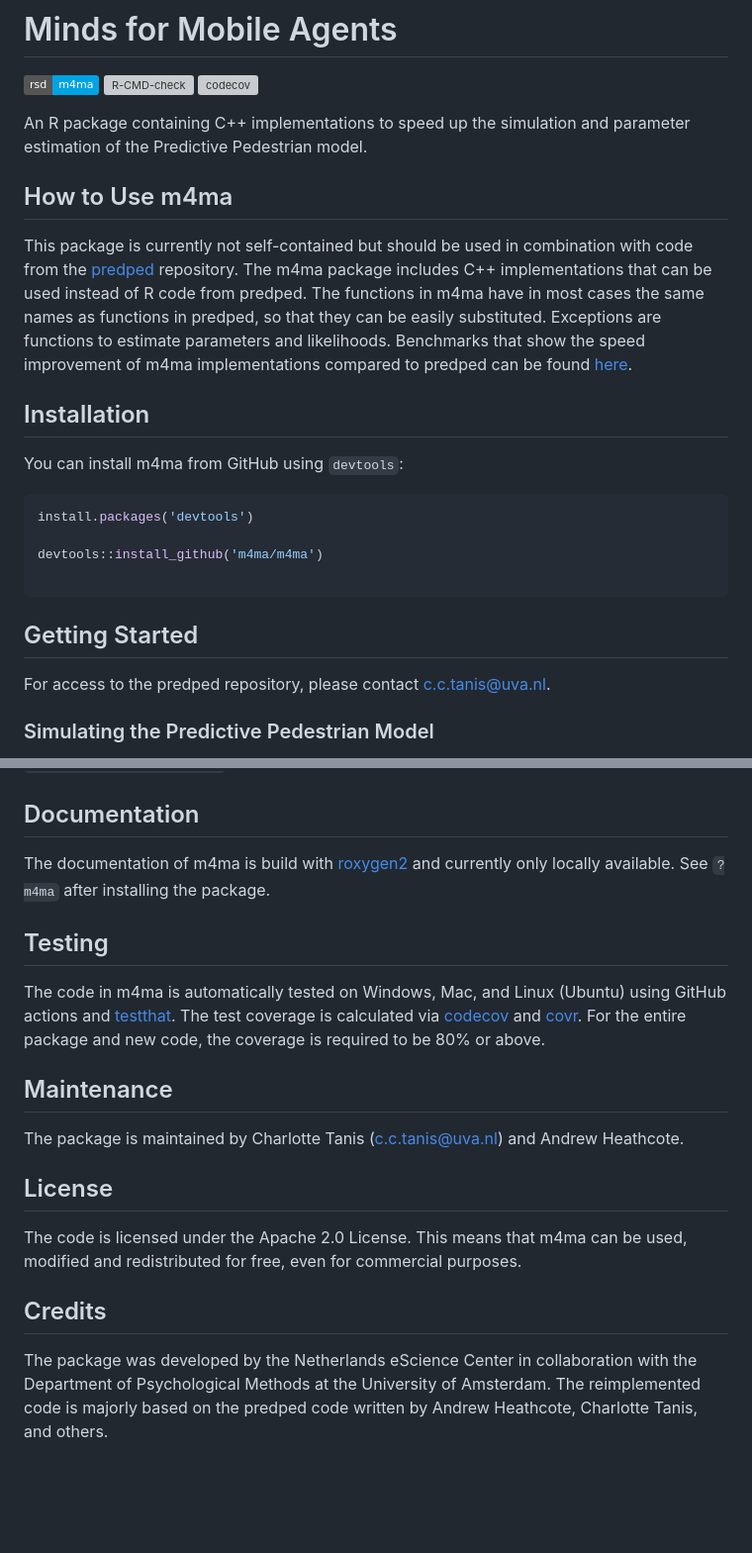
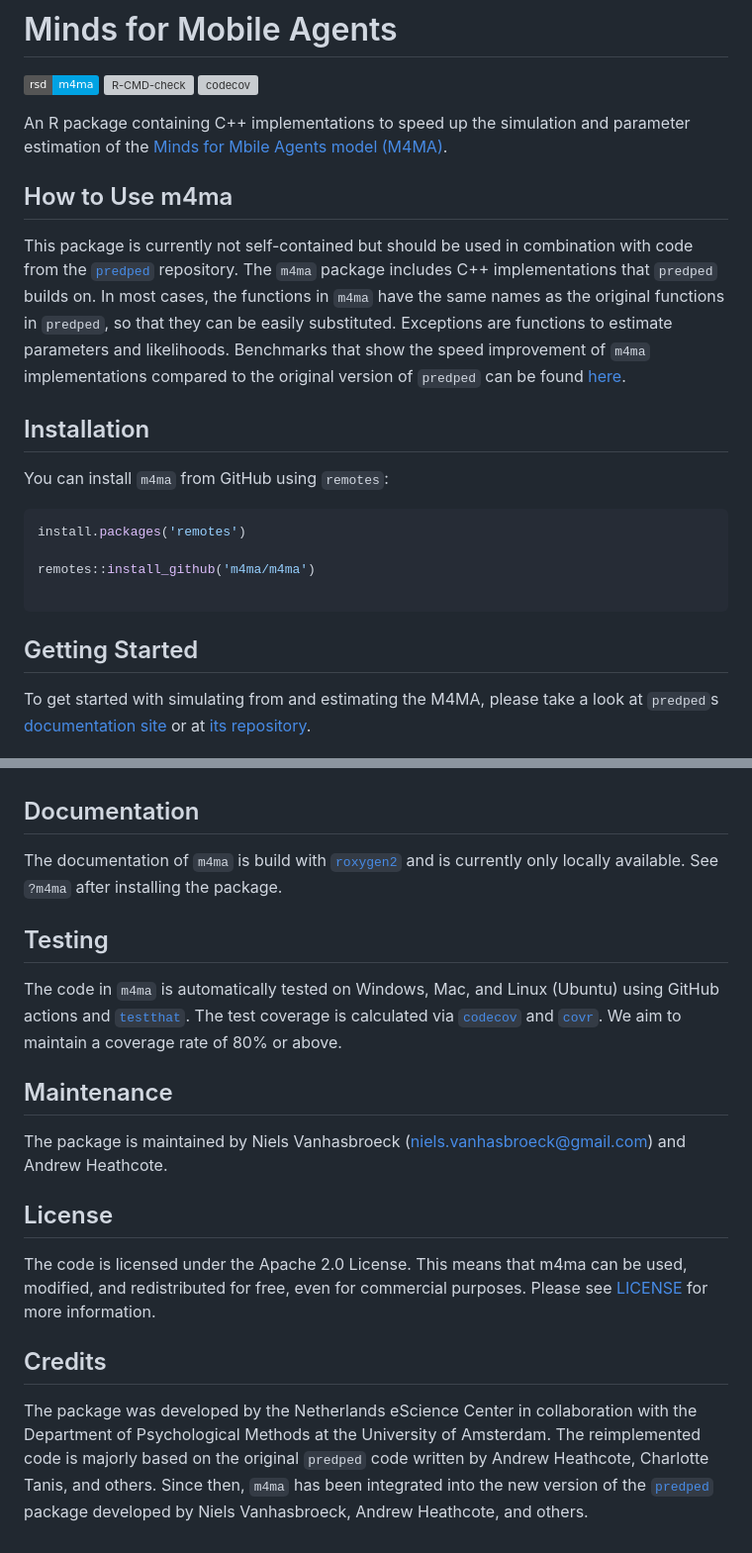
Before and after one commit to m4ma/m4ma, a Markdown page: README.md, 2 parts joined by grey strips. Shown at 99% size. Drawn GitHub-style; badges without logos; blank space fills up the shorter version; grey boxes are pictures that could not be loaded.

````diff
--- a/README.md
+++ b/README.md
@@ -6,27 +6,28 @@
 [![codecov](https://codecov.io/gh/m4ma/m4ma/branch/development/graph/badge.svg?token=PWCVRIDAH7)](https://codecov.io/gh/m4ma/m4ma)
 <!-- badges: end -->
 
-An R package containing C++ implementations to speed up the simulation and parameter estimation of the Predictive Pedestrian model.
+An R package containing C++ implementations to speed up the simulation and parameter estimation of the [Minds for Mbile Agents model (M4MA)](https://www.ampl-psych.com/projects/minds-for-mobile-agents/).
 
 ## How to Use m4ma
 
-This package is currently not self-contained but should be used in combination with code from the [predped](https://github.com/CharlotteTanis/predped) repository. The m4ma package includes C++ implementations that can be used instead of R code from predped. The functions in m4ma have in most cases the same names as functions in predped, so that they can be easily substituted. Exceptions are functions to estimate parameters and likelihoods. Benchmarks that show the speed improvement of m4ma implementations compared to predped can be found [here](https://github.com/m4ma/m4ma-performance/tree/main/bench).
+This package is currently not self-contained but should be used in combination with code from the [`predped`](https://github.com/ndpvh/predped) repository. The `m4ma` package includes C++ implementations that `predped` builds on. In most cases, the functions in `m4ma` have the same names as the original functions in `predped`, so that they can be easily substituted. Exceptions are functions to estimate parameters and likelihoods. Benchmarks that show the speed improvement of `m4ma` implementations compared to the original version of `predped` can be found [here](https://github.com/m4ma/m4ma-performance/tree/main/bench).
 
 ## Installation
 
-You can install m4ma from GitHub using `devtools`:
+You can install `m4ma` from GitHub using `remotes`:
 
 ```r
-install.packages('devtools')
+install.packages('remotes')
 
-devtools::install_github('m4ma/m4ma')
+remotes::install_github('m4ma/m4ma')
 
 ```
 
 ## Getting Started
 
-For access to the predped repository, please contact c.c.tanis@uva.nl.
+To get started with simulating from and estimating the M4MA, please take a look at `predped`s [documentation site](https://ndpvh.github.io/predped) or at [its repository](https://github.com/ndpvh/predped).
 
+<!--
 ### Simulating the Predictive Pedestrian Model
 The easiest way to substitute predped R functions to simulate the Predictive Pedestrian model with m4ma C++ implementations is by first loading the m4ma package:
 
@@ -96,23 +97,24 @@ m4ma::msumlogLike(p, trace_rcpp, nests, alpha, cell_nest)
 ```
 
 Note that the estimation in m4ma requires a transformation of the trace via `m4ma::create_rcpp_trace()`.
+-->
 
 ## Documentation
 
-The documentation of m4ma is build with [roxygen2](https://roxygen2.r-lib.org/articles/roxygen2.html) and currently only locally available. See `?m4ma` after installing the package.
+The documentation of `m4ma` is build with [`roxygen2`](https://roxygen2.r-lib.org/articles/roxygen2.html) and is currently only locally available. See `?m4ma` after installing the package.
 
 ## Testing
 
-The code in m4ma is automatically tested on Windows, Mac, and Linux (Ubuntu) using GitHub actions and [testthat](https://testthat.r-lib.org/). The test coverage is calculated via [codecov](https://about.codecov.io/) and [covr](https://covr.r-lib.org/). For the entire package and new code, the coverage is required to be 80% or above.
+The code in `m4ma` is automatically tested on Windows, Mac, and Linux (Ubuntu) using GitHub actions and [`testthat`](https://testthat.r-lib.org/). The test coverage is calculated via [`codecov`](https://about.codecov.io/) and [`covr`](https://covr.r-lib.org/). We aim to maintain a coverage rate of 80% or above.
 
 ## Maintenance
 
-The package is maintained by Charlotte Tanis (c.c.tanis@uva.nl) and Andrew Heathcote.
+The package is maintained by Niels Vanhasbroeck (niels.vanhasbroeck@gmail.com) and Andrew Heathcote.
 
 ## License
 
-The code is licensed under the Apache 2.0 License. This means that m4ma can be used, modified and redistributed for free, even for commercial purposes.
+The code is licensed under the Apache 2.0 License. This means that m4ma can be used, modified, and redistributed for free, even for commercial purposes. Please see [LICENSE](https://github.com/m4ma/m4ma/blob/main/LICENSE.md) for more information.
 
 ## Credits
 
-The package was developed by the Netherlands eScience Center in collaboration with the Department of Psychological Methods at the University of Amsterdam. The reimplemented code is majorly based on the predped code written by Andrew Heathcote, Charlotte Tanis, and others.
+The package was developed by the Netherlands eScience Center in collaboration with the Department of Psychological Methods at the University of Amsterdam. The reimplemented code is majorly based on the original `predped` code written by Andrew Heathcote, Charlotte Tanis, and others. Since then, `m4ma` has been integrated into the new version of the [`predped`](https://github.com/ndpvh/predped) package developed by Niels Vanhasbroeck, Andrew Heathcote, and others.
````
